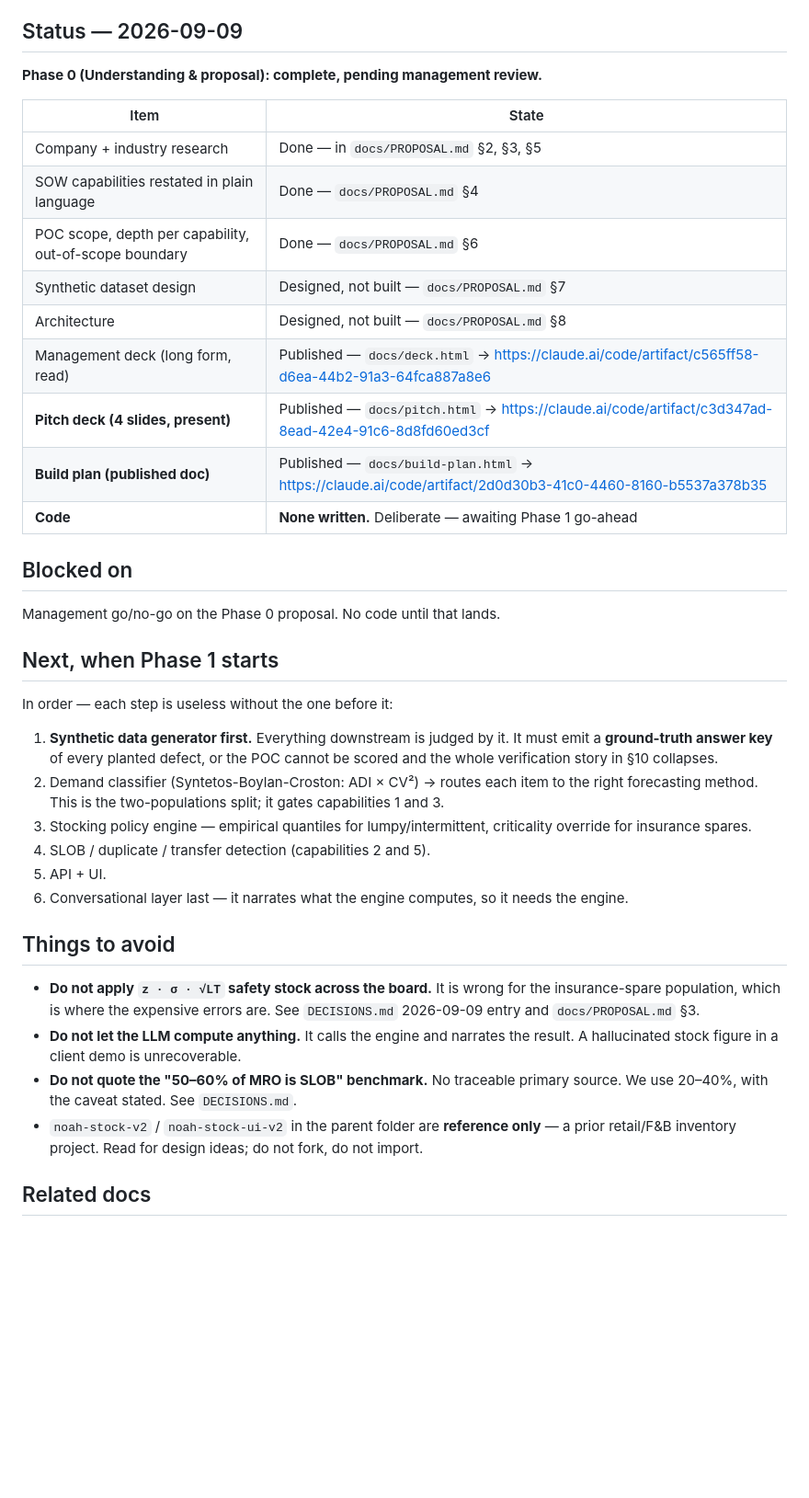
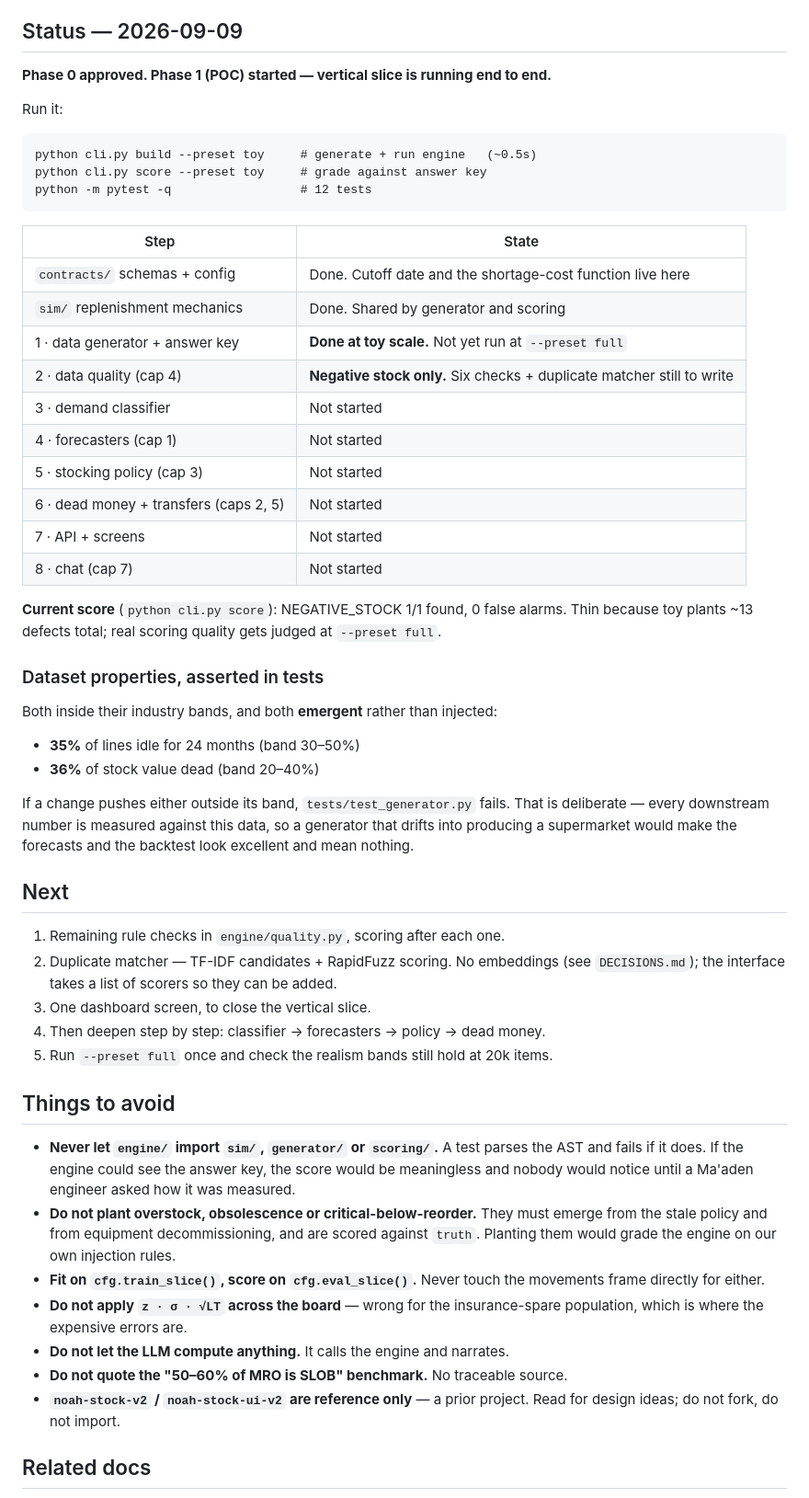
Before and after one commit to YASHSALI2005/Ai_inventory, a Markdown page: HANDOVER.md, the part around the change. Shown at 92% size. GitHub-like rendering; blank space fills up the shorter version.

Commit message:
Update HANDOVER for Phase 1 start

````diff
--- a/HANDOVER.md
+++ b/HANDOVER.md
@@ -16,50 +16,71 @@ Read it before touching anything — it is the agreed statement of what we are b
 
 ## Status — 2026-09-09
 
-**Phase 0 (Understanding & proposal): complete, pending management review.**
+**Phase 0 approved. Phase 1 (POC) started — vertical slice is running end to end.**
 
-| Item | State |
+Run it:
+
+```
+python cli.py build --preset toy     # generate + run engine   (~0.5s)
+python cli.py score --preset toy     # grade against answer key
+python -m pytest -q                  # 12 tests
+```
+
+| Step | State |
 |---|---|
-| Company + industry research | Done — in `docs/PROPOSAL.md` §2, §3, §5 |
-| SOW capabilities restated in plain language | Done — `docs/PROPOSAL.md` §4 |
-| POC scope, depth per capability, out-of-scope boundary | Done — `docs/PROPOSAL.md` §6 |
-| Synthetic dataset design | Designed, not built — `docs/PROPOSAL.md` §7 |
-| Architecture | Designed, not built — `docs/PROPOSAL.md` §8 |
-| Management deck (long form, read) | Published — `docs/deck.html` → https://claude.ai/code/artifact/c565ff58-d6ea-44b2-91a3-64fca887a8e6 |
-| **Pitch deck (4 slides, present)** | Published — `docs/pitch.html` → https://claude.ai/code/artifact/c3d347ad-8ead-42e4-91c6-8d8fd60ed3cf |
-| **Build plan (published doc)** | Published — `docs/build-plan.html` → https://claude.ai/code/artifact/2d0d30b3-41c0-4460-8160-b5537a378b35 |
-| **Code** | **None written.** Deliberate — awaiting Phase 1 go-ahead |
+| `contracts/` schemas + config | Done. Cutoff date and the shortage-cost function live here |
+| `sim/` replenishment mechanics | Done. Shared by generator and scoring |
+| 1 · data generator + answer key | **Done at toy scale.** Not yet run at `--preset full` |
+| 2 · data quality (cap 4) | **Negative stock only.** Six checks + duplicate matcher still to write |
+| 3 · demand classifier | Not started |
+| 4 · forecasters (cap 1) | Not started |
+| 5 · stocking policy (cap 3) | Not started |
+| 6 · dead money + transfers (caps 2, 5) | Not started |
+| 7 · API + screens | Not started |
+| 8 · chat (cap 7) | Not started |
 
-## Blocked on
+**Current score** (`python cli.py score`): NEGATIVE_STOCK 1/1 found, 0 false alarms.
+Thin because toy plants ~13 defects total; real scoring quality gets judged at
+`--preset full`.
 
-Management go/no-go on the Phase 0 proposal. No code until that lands.
+### Dataset properties, asserted in tests
 
-## Next, when Phase 1 starts
+Both inside their industry bands, and both **emergent** rather than injected:
 
-In order — each step is useless without the one before it:
+- **35%** of lines idle for 24 months (band 30–50%)
+- **36%** of stock value dead (band 20–40%)
 
-1. **Synthetic data generator first.** Everything downstream is judged by it. It must emit a
-   **ground-truth answer key** of every planted defect, or the POC cannot be scored and the
-   whole verification story in §10 collapses.
-2. Demand classifier (Syntetos-Boylan-Croston: ADI × CV²) → routes each item to the right
-   forecasting method. This is the two-populations split; it gates capabilities 1 and 3.
-3. Stocking policy engine — empirical quantiles for lumpy/intermittent, criticality override
-   for insurance spares.
-4. SLOB / duplicate / transfer detection (capabilities 2 and 5).
-5. API + UI.
-6. Conversational layer last — it narrates what the engine computes, so it needs the engine.
+If a change pushes either outside its band, `tests/test_generator.py` fails. That
+is deliberate — every downstream number is measured against this data, so a
+generator that drifts into producing a supermarket would make the forecasts and
+the backtest look excellent and mean nothing.
+
+## Next
+
+1. Remaining rule checks in `engine/quality.py`, scoring after each one.
+2. Duplicate matcher — TF-IDF candidates + RapidFuzz scoring. No embeddings
+   (see `DECISIONS.md`); the interface takes a list of scorers so they can be added.
+3. One dashboard screen, to close the vertical slice.
+4. Then deepen step by step: classifier → forecasters → policy → dead money.
+5. Run `--preset full` once and check the realism bands still hold at 20k items.
 
 ## Things to avoid
 
-- **Do not apply `z · σ · √LT` safety stock across the board.** It is wrong for the
-  insurance-spare population, which is where the expensive errors are. See `DECISIONS.md`
-  2026-09-09 entry and `docs/PROPOSAL.md` §3.
-- **Do not let the LLM compute anything.** It calls the engine and narrates the result. A
-  hallucinated stock figure in a client demo is unrecoverable.
-- **Do not quote the "50–60% of MRO is SLOB" benchmark.** No traceable primary source. We use
-  20–40%, with the caveat stated. See `DECISIONS.md`.
-- `noah-stock-v2` / `noah-stock-ui-v2` in the parent folder are **reference only** — a prior
-  retail/F&B inventory project. Read for design ideas; do not fork, do not import.
+- **Never let `engine/` import `sim/`, `generator/` or `scoring/`.** A test parses
+  the AST and fails if it does. If the engine could see the answer key, the score
+  would be meaningless and nobody would notice until a Ma'aden engineer asked how
+  it was measured.
+- **Do not plant overstock, obsolescence or critical-below-reorder.** They must
+  emerge from the stale policy and from equipment decommissioning, and are scored
+  against `truth`. Planting them would grade the engine on our own injection rules.
+- **Fit on `cfg.train_slice()`, score on `cfg.eval_slice()`.** Never touch the
+  movements frame directly for either.
+- **Do not apply `z · σ · √LT` across the board** — wrong for the insurance-spare
+  population, which is where the expensive errors are.
+- **Do not let the LLM compute anything.** It calls the engine and narrates.
+- **Do not quote the "50–60% of MRO is SLOB" benchmark.** No traceable source.
+- **`noah-stock-v2` / `noah-stock-ui-v2` are reference only** — a prior project.
+  Read for design ideas; do not fork, do not import.
 
 ## Related docs
 
````
